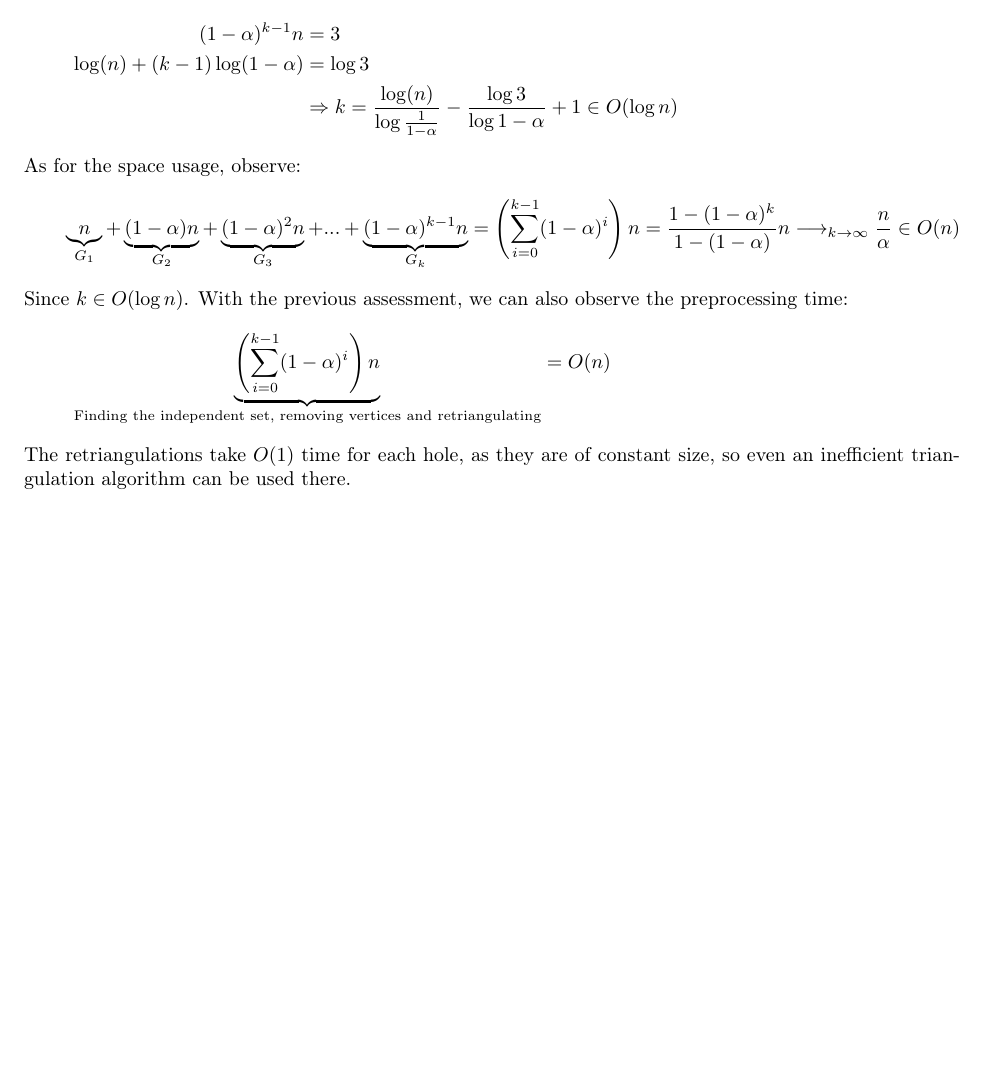
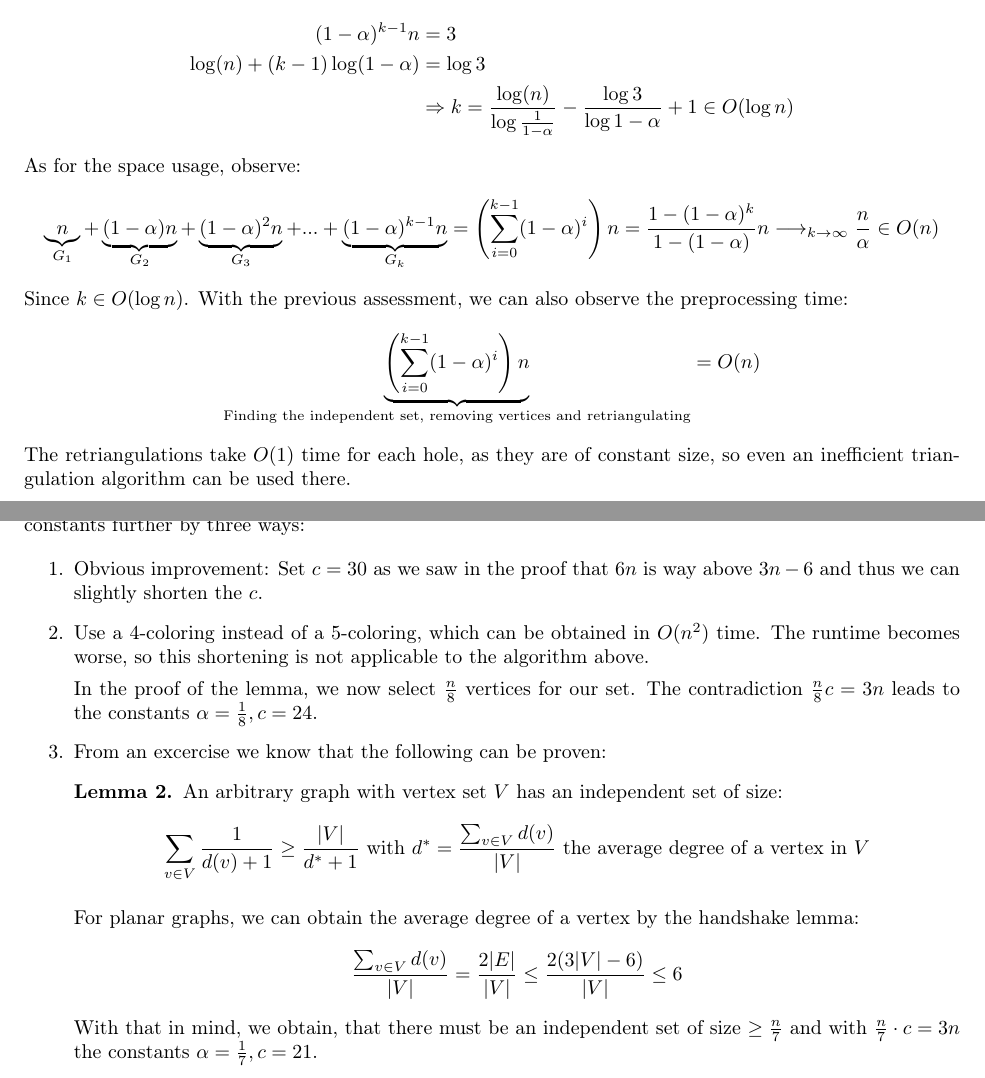
Before and after one commit to valentinpi/valentinpi.github.io, a LaTeX paper (posts/hierarch-decomp-method/hierarch-decomp-method.tex): part of page 2 of 2 before the commit and two parts of pages 2 and 3 of 3 after it, the two joined at a grey line, cut so that both start at the same text, the shorter picture padded with empty space. Compiled offline with pdfLaTeX.

Commit message:
An appendix

```diff
--- a/posts/hierarch-decomp-method/hierarch-decomp-method.tex
+++ b/posts/hierarch-decomp-method/hierarch-decomp-method.tex
@@ -1,4 +1,4 @@
-\documentclass[10pt,fleqn]{article}
+\documentclass[10pt]{article}
 
 \usepackage{amsfonts}
 \usepackage{amsmath}
@@ -245,4 +245,27 @@ Since \(k \in O(\log{n})\). With the previous assessment, we can also observe th
 \]
 The retriangulations take \(O(1)\) time for each hole, as they are of constant size, so even an inefficient triangulation algorithm can be used there.
 
+\paragraph{Appendix: Lowering the Constants}
+
+We obtained \(\alpha = \frac{1}{10}, c = 60\) from above. We can minimize these constants further by three ways:
+
+\begin{enumerate}
+    \item Obvious improvement: Set \(c = 30\) as we saw in the proof that \(6n\) is way above \(3n-6\) and thus we can slightly shorten the \(c\).
+    \item Use a 4-coloring instead of a 5-coloring, which can be obtained in \(O(n^2)\) time. The runtime becomes worse, so this shortening is not applicable to the algorithm above.
+
+    In the proof of the lemma, we now select \(\frac{n}{8}\) vertices for our set. The contradiction \(\frac{n}{8} c = 3n\) leads to the constants \(\alpha = \frac{1}{8}, c = 24\).
+    \item From an excercise we know that the following can be proven:
+    \begin{lemma}
+        An arbitrary graph with vertex set \(V\) has an independent set of size:
+        \[
+            \sum_{v \in V} \frac{1}{d(v)+1} \geq \frac{|V|}{d^*+1} \text{ with } d^* = \frac{\sum_{v \in V}d(v)}{|V|} \text{ the average degree of a vertex in } V
+        \]
+    \end{lemma}
+    For planar graphs, we can obtain the average degree of a vertex by the handshake lemma:
+    \[
+        \frac{\sum_{v \in V}{d(v)}}{|V|} = \frac{2|E|}{|V|} \leq \frac{2(3|V|-6)}{|V|} \leq 6
+    \]
+    With that in mind, we obtain, that there must be an independent set of size \(\geq \frac{n}{7}\) and with \(\frac{n}{7} \cdot c = 3n\) the constants \(\alpha = \frac{1}{7}, c = 21\).
+\end{enumerate}
+
 \end{document}
```
Also changed, not shown: posts/hierarch-decomp-method/hierarch-decomp-method.pdf.
